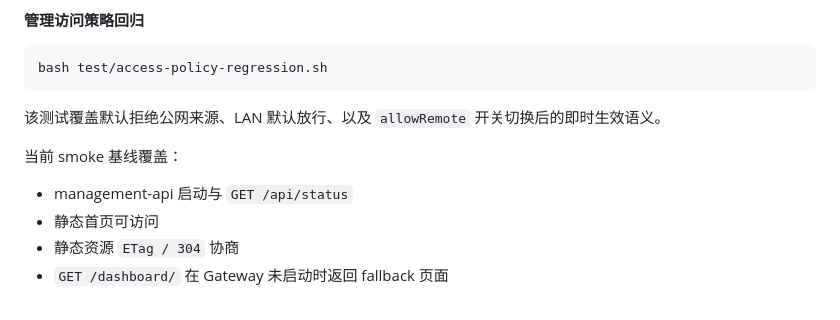
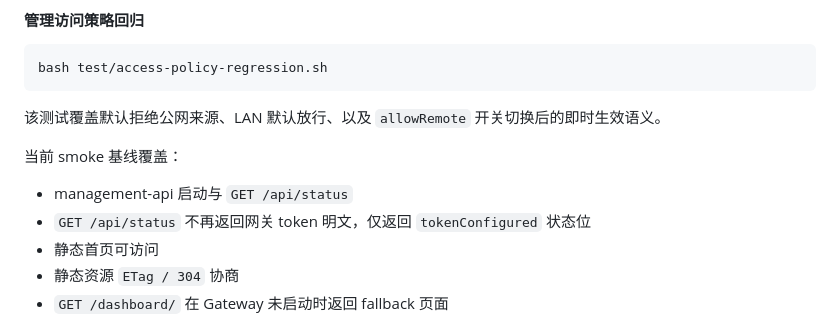
Before and after one commit to iridite/openclawer, a Markdown page: README.md, the part around the change. Rendered like a GitHub page.

Commit message:
docs(status): note token redaction in /api/status

```diff
--- a/README.md
+++ b/README.md
@@ -386,6 +386,7 @@ bash test/access-policy-regression.sh
 当前 smoke 基线覆盖：
 
 - management-api 启动与 `GET /api/status`
+- `GET /api/status` 不再返回网关 token 明文，仅返回 `tokenConfigured` 状态位
 - 静态首页可访问
 - 静态资源 `ETag / 304` 协商
 - `GET /dashboard/` 在 Gateway 未启动时返回 fallback 页面
```
